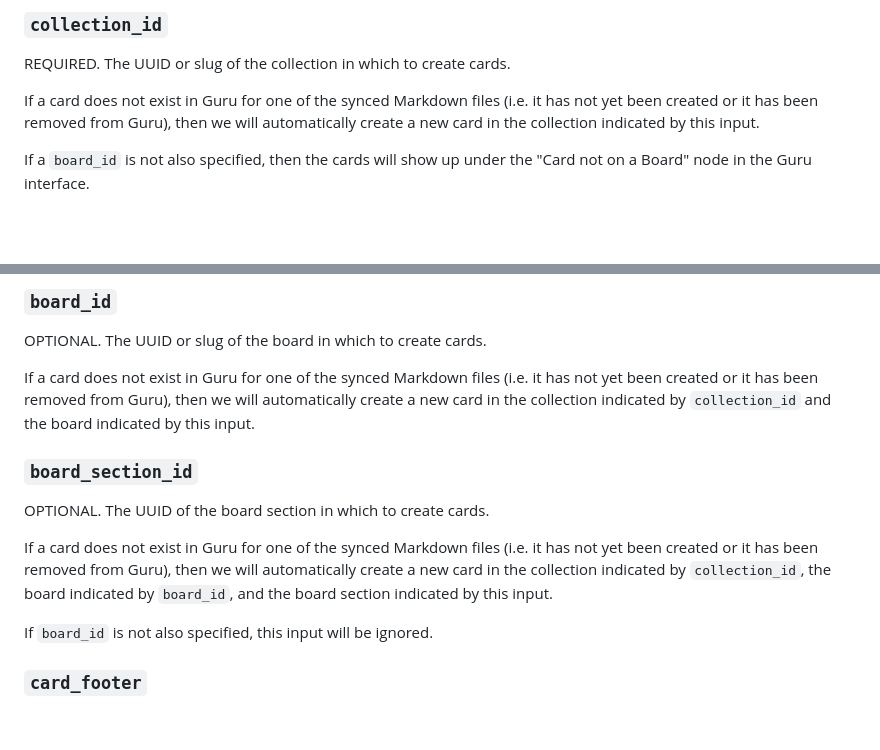
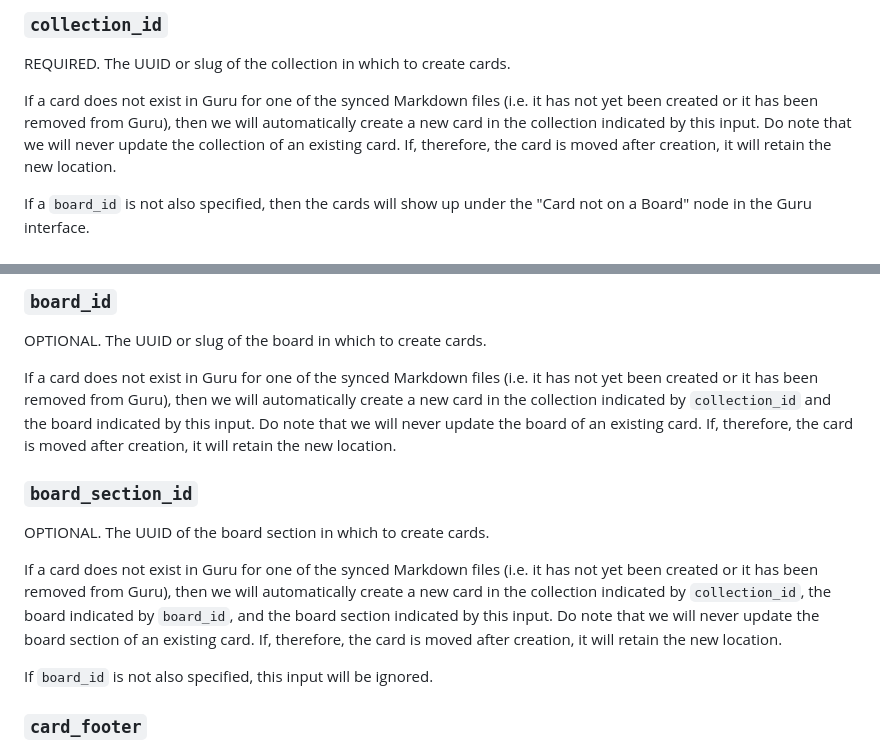
Before and after one commit to ActiveEngagement/thegru, a Markdown page: README.md, 2 parts joined by grey strips. Drawn GitHub-style; blank space fills up the shorter version.

Commit message:
Note about existing card location retention

```diff
--- a/README.md
+++ b/README.md
@@ -108,7 +108,7 @@ Since this is a sensitive value, you should store it in an Actions secret and pa
 
 REQUIRED. The UUID or slug of the collection in which to create cards.
 
-If a card does not exist in Guru for one of the synced Markdown files (i.e. it has not yet been created or it has been removed from Guru), then we will automatically create a new card in the collection indicated by this input.
+If a card does not exist in Guru for one of the synced Markdown files (i.e. it has not yet been created or it has been removed from Guru), then we will automatically create a new card in the collection indicated by this input. Do note that we will never update the collection of an existing card. If, therefore, the card is moved after creation, it will retain the new location.
 
 If a `board_id` is not also specified, then the cards will show up under the "Card not on a Board" node in the Guru interface.
 
@@ -146,13 +146,12 @@ The following will **NOT** work:
 
 OPTIONAL. The UUID or slug of the board in which to create cards.
 
-If a card does not exist in Guru for one of the synced Markdown files (i.e. it has not yet been created or it has been removed from Guru), then we will automatically create a new card in the collection indicated by `collection_id` and the board indicated by this input.
-
+If a card does not exist in Guru for one of the synced Markdown files (i.e. it has not yet been created or it has been removed from Guru), then we will automatically create a new card in the collection indicated by `collection_id` and the board indicated by this input. Do note that we will never update the board of an existing card. If, therefore, the card is moved after creation, it will retain the new location.
 ### `board_section_id`
 
 OPTIONAL. The UUID of the board section in which to create cards.
 
-If a card does not exist in Guru for one of the synced Markdown files (i.e. it has not yet been created or it has been removed from Guru), then we will automatically create a new card in the collection indicated by `collection_id`, the board indicated by `board_id`, and the board section indicated by this input.
+If a card does not exist in Guru for one of the synced Markdown files (i.e. it has not yet been created or it has been removed from Guru), then we will automatically create a new card in the collection indicated by `collection_id`, the board indicated by `board_id`, and the board section indicated by this input. Do note that we will never update the board section of an existing card. If, therefore, the card is moved after creation, it will retain the new location.
 
 If `board_id` is not also specified, this input will be ignored.
 
```
